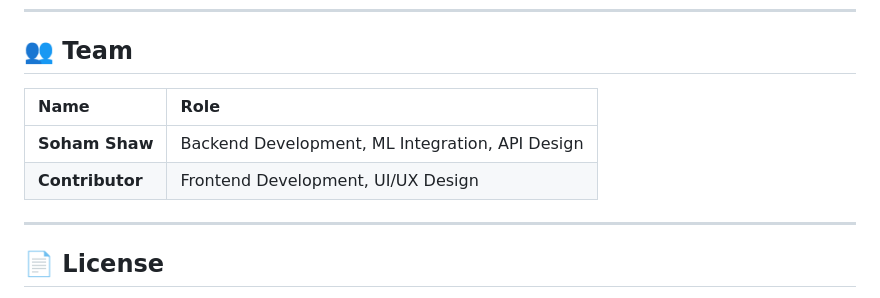
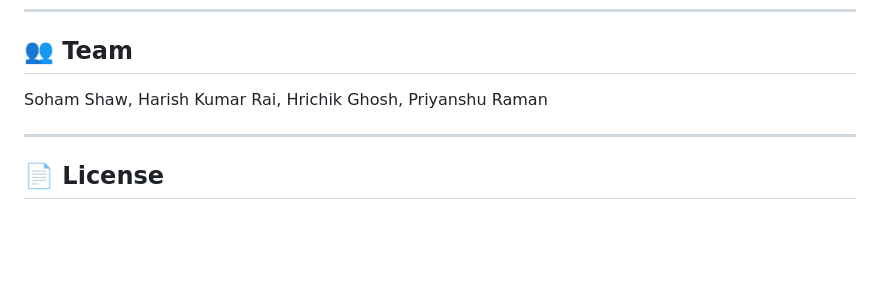
Before and after one commit to Harishkrai7/Bharat-Resilience-Engine, a Markdown page: README.md, the part around the change. Rendered like a GitHub page; blank space fills up the shorter version.

Commit message:
Revise team section with member names
Updated team section to list all members.

```diff
--- a/README.md
+++ b/README.md
@@ -329,10 +329,7 @@ python test_api.py
 
 ## 👥 Team
 
-| Name | Role |
-|:---|:---|
-| **Soham Shaw** | Backend Development, ML Integration, API Design |
-| **Contributor** | Frontend Development, UI/UX Design |
+Soham Shaw, Harish Kumar Rai, Hrichik Ghosh, Priyanshu Raman
 
 ---
 
```
